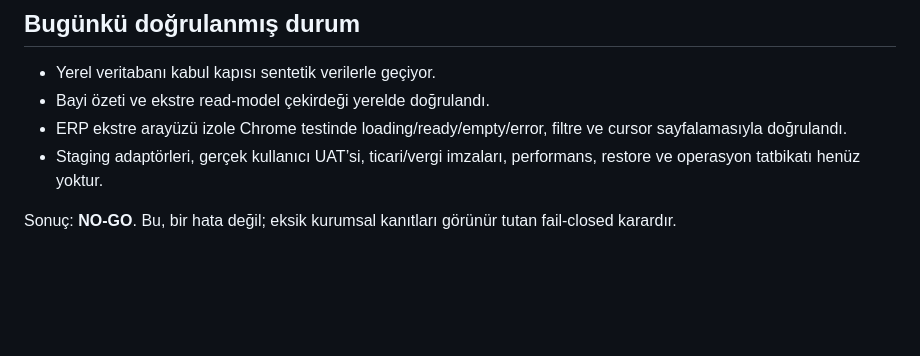
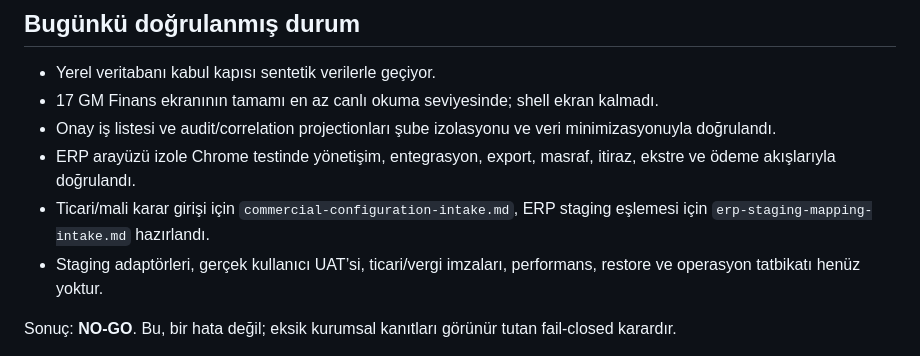
Before and after one commit to samivolkan/OTOTR-FRANCHISE-MASTER, a Markdown page: docs/finance/uat-preproduction-plan.md, the part around the change. Drawn GitHub-style; blank space fills up the shorter version.

Commit message:
docs(finance): add preproduction intake packs

```diff
--- a/docs/finance/uat-preproduction-plan.md
+++ b/docs/finance/uat-preproduction-plan.md
@@ -89,8 +89,10 @@ Bir kapı yalnız kanıt dosyası mevcutken; SHA-256, imzalayan ve UTC imza zama
 ## Bugünkü doğrulanmış durum
 
 - Yerel veritabanı kabul kapısı sentetik verilerle geçiyor.
-- Bayi özeti ve ekstre read-model çekirdeği yerelde doğrulandı.
-- ERP ekstre arayüzü izole Chrome testinde loading/ready/empty/error, filtre ve cursor sayfalamasıyla doğrulandı.
+- 17 GM Finans ekranının tamamı en az canlı okuma seviyesinde; shell ekran kalmadı.
+- Onay iş listesi ve audit/correlation projectionları şube izolasyonu ve veri minimizasyonuyla doğrulandı.
+- ERP arayüzü izole Chrome testinde yönetişim, entegrasyon, export, masraf, itiraz, ekstre ve ödeme akışlarıyla doğrulandı.
+- Ticari/mali karar girişi için `commercial-configuration-intake.md`, ERP staging eşlemesi için `erp-staging-mapping-intake.md` hazırlandı.
 - Staging adaptörleri, gerçek kullanıcı UAT’si, ticari/vergi imzaları, performans, restore ve operasyon tatbikatı henüz yoktur.
 
 Sonuç: **NO-GO**. Bu, bir hata değil; eksik kurumsal kanıtları görünür tutan fail-closed karardır.
```
Also changed, not shown: docs/finance/commercial-configuration-intake.md (added, +58 -0 lines), docs/finance/erp-staging-mapping-intake.md (added, +43 -0 lines).
